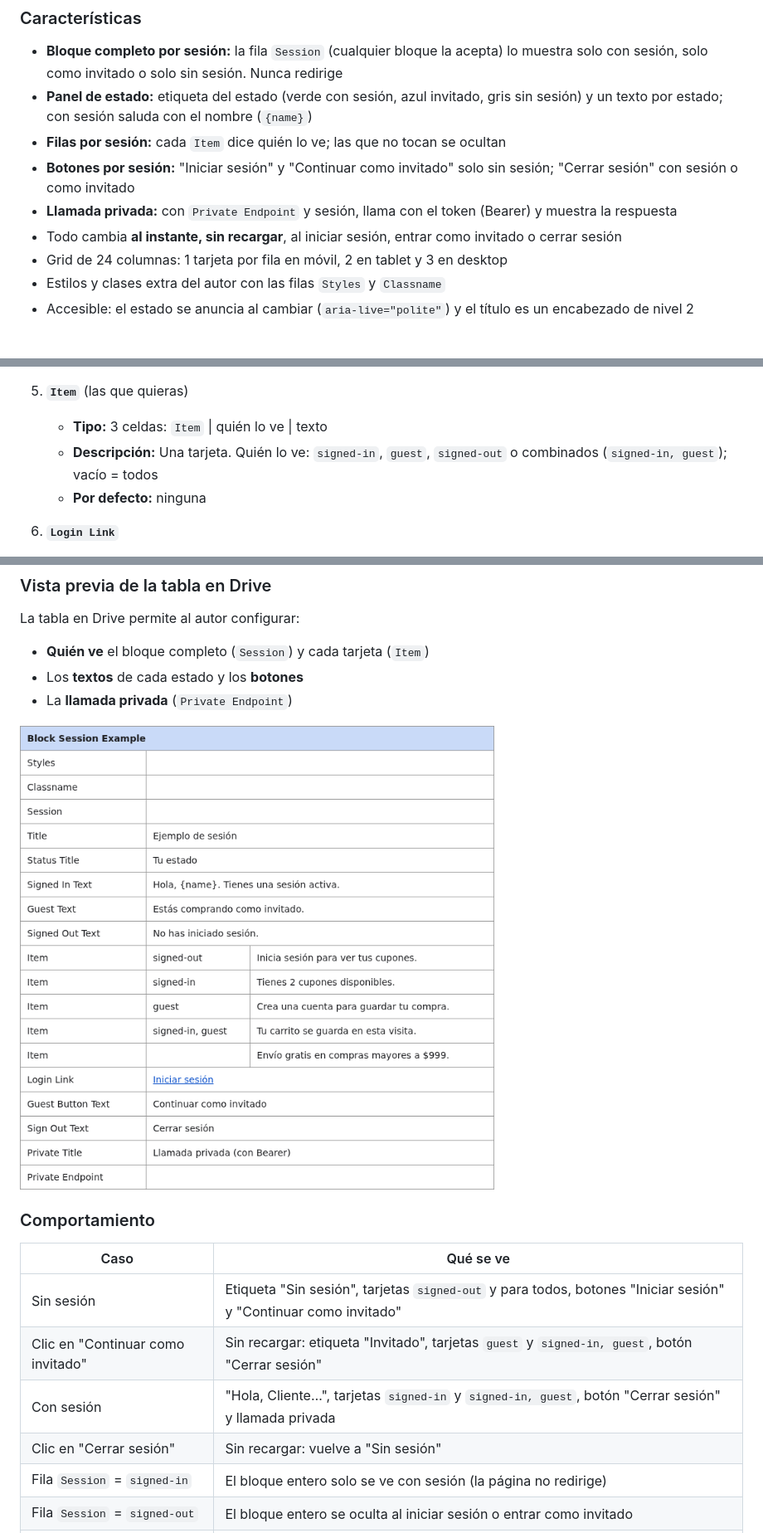
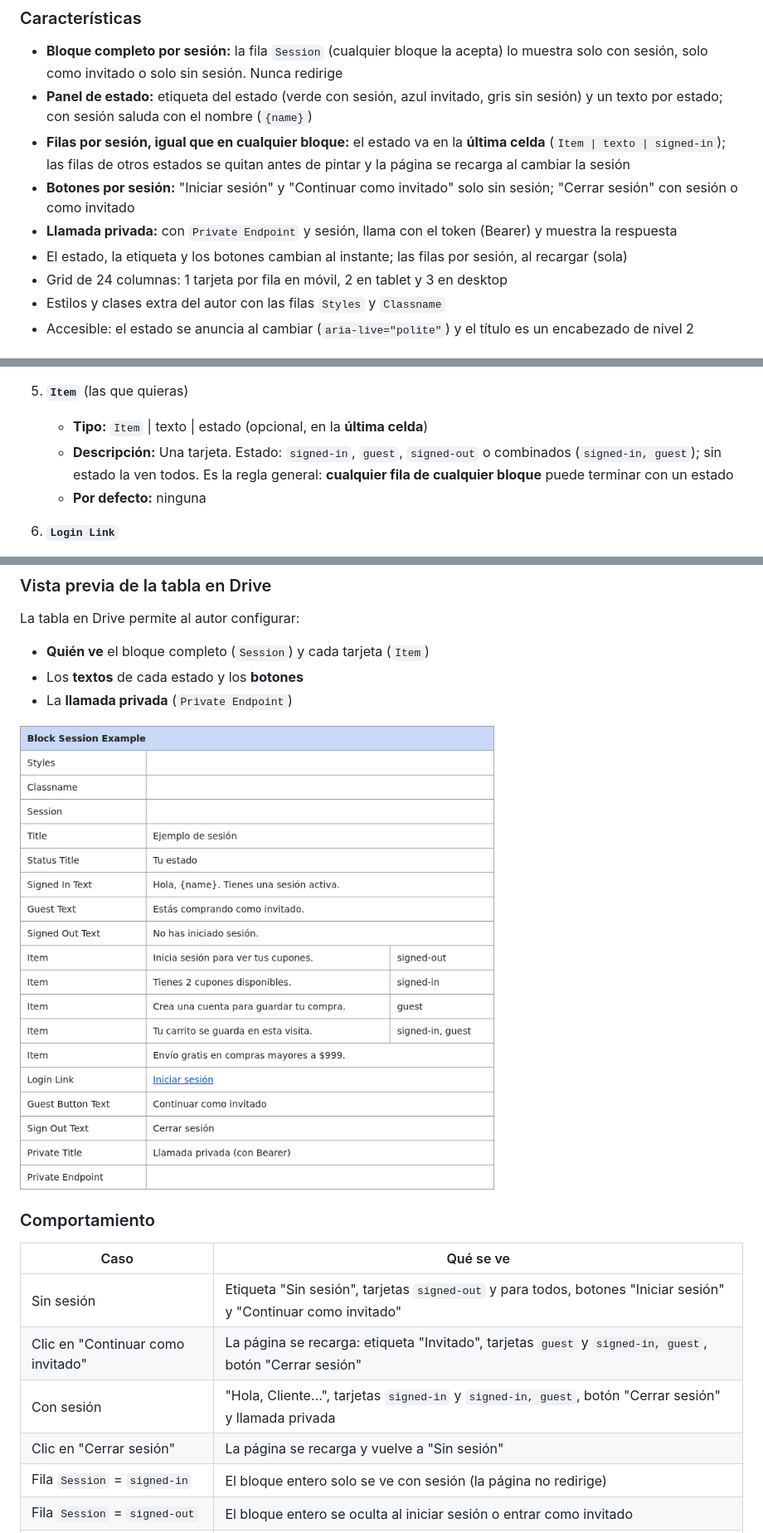
Before and after one commit to Grupo-Puntos-Adobe/com-sandbox-novamovil, a Markdown page: blocks/block-session-example/README.md, 3 parts joined by grey strips. Shown at 83% size. Rendered like a GitHub page; pictures changed too: documentation/readme/block-session-example/drive-table.png.

```diff
--- a/blocks/block-session-example/README.md
+++ b/blocks/block-session-example/README.md
@@ -30,12 +30,14 @@ Sirve para copiar la forma de hacerlo en un bloque nuevo.
   sesión, solo como invitado o solo sin sesión. Nunca redirige
 - **Panel de estado:** etiqueta del estado (verde con sesión, azul invitado, gris sin sesión) y un
   texto por estado; con sesión saluda con el nombre (`{name}`)
-- **Filas por sesión:** cada `Item` dice quién lo ve; las que no tocan se ocultan
+- **Filas por sesión, igual que en cualquier bloque:** el estado va en la **última celda**
+  (`Item | texto | signed-in`); las filas de otros estados se quitan antes de pintar y la página se
+  recarga al cambiar la sesión
 - **Botones por sesión:** "Iniciar sesión" y "Continuar como invitado" solo sin sesión; "Cerrar
   sesión" con sesión o como invitado
 - **Llamada privada:** con `Private Endpoint` y sesión, llama con el token (Bearer) y muestra la
   respuesta
-- Todo cambia **al instante, sin recargar**, al iniciar sesión, entrar como invitado o cerrar sesión
+- El estado, la etiqueta y los botones cambian al instante; las filas por sesión, al recargar (sola)
 - Grid de 24 columnas: 1 tarjeta por fila en móvil, 2 en tablet y 3 en desktop
 - Estilos y clases extra del autor con las filas `Styles` y `Classname`
 - Accesible: el estado se anuncia al cambiar (`aria-live="polite"`) y el título es un encabezado de
@@ -120,9 +122,10 @@ contenido no tienen texto por defecto: sin texto, esa parte no se pinta.
     - **Por defecto:** ninguno. Sin `Guest Text`, el invitado ve solo su etiqueta
 
 5. **`Item`** (las que quieras)
-    - **Tipo:** 3 celdas: `Item` | quién lo ve | texto
-    - **Descripción:** Una tarjeta. Quién lo ve: `signed-in`, `guest`, `signed-out` o combinados
-      (`signed-in, guest`); vacío = todos
+    - **Tipo:** `Item` | texto | estado (opcional, en la **última celda**)
+    - **Descripción:** Una tarjeta. Estado: `signed-in`, `guest`, `signed-out` o combinados
+      (`signed-in, guest`); sin estado la ven todos. Es la regla general: **cualquier fila de
+      cualquier bloque** puede terminar con un estado
     - **Por defecto:** ninguna
 
 6. **`Login Link`**
@@ -156,9 +159,9 @@ La tabla en Drive permite al autor configurar:
 | Caso | Qué se ve |
 |---|---|
 | Sin sesión | Etiqueta "Sin sesión", tarjetas `signed-out` y para todos, botones "Iniciar sesión" y "Continuar como invitado" |
-| Clic en "Continuar como invitado" | Sin recargar: etiqueta "Invitado", tarjetas `guest` y `signed-in, guest`, botón "Cerrar sesión" |
+| Clic en "Continuar como invitado" | La página se recarga: etiqueta "Invitado", tarjetas `guest` y `signed-in, guest`, botón "Cerrar sesión" |
 | Con sesión | "Hola, Cliente…", tarjetas `signed-in` y `signed-in, guest`, botón "Cerrar sesión" y llamada privada |
-| Clic en "Cerrar sesión" | Sin recargar: vuelve a "Sin sesión" |
+| Clic en "Cerrar sesión" | La página se recarga y vuelve a "Sin sesión" |
 | Fila `Session` = `signed-in` | El bloque entero solo se ve con sesión (la página no redirige) |
 | Fila `Session` = `signed-out` | El bloque entero se oculta al iniciar sesión o entrar como invitado |
 | Panel de edición | Se ve todo, para poder editarlo |
```
Also changed, not shown: other parts of blocks/block-session-example/README.md (+6 -3 lines), documentation/08-sesiones.md (+36 -4 lines), scripts/foundations/README.md (+2 -2 lines), 6 other files.
